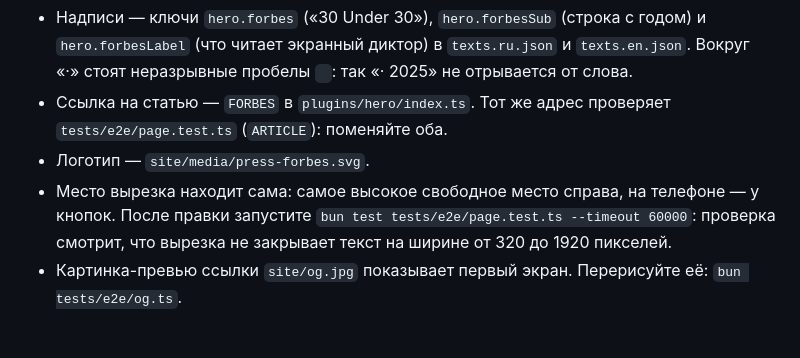
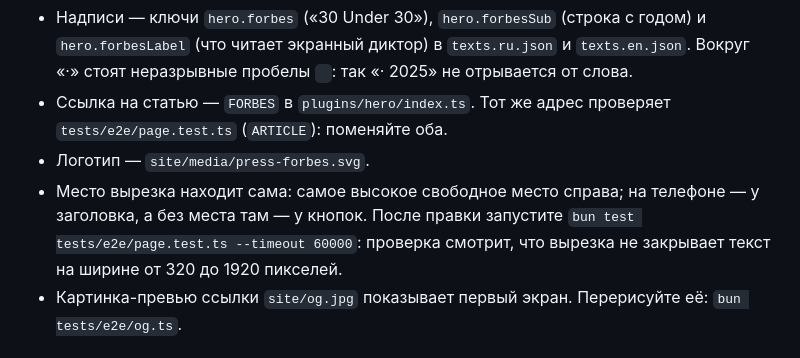
Before and after one commit to lol4eg4/north-whale-studio, a Markdown page: docs/how-to-update-content.md, the part around the change. GitHub-like rendering.

Commit message:
docs: where the Forbes clipping goes on phones
Co-Authored-By: Claude Opus 5.5 <noreply@anthropic.com>

```diff
--- a/docs/how-to-update-content.md
+++ b/docs/how-to-update-content.md
@@ -65,7 +65,7 @@
 - Надписи — ключи `hero.forbes` («30 Under 30»), `hero.forbesSub` (строка с годом) и `hero.forbesLabel` (что читает экранный диктор) в `texts.ru.json` и `texts.en.json`. Вокруг «·» стоят неразрывные пробелы ` `: так «· 2025» не отрывается от слова.
 - Ссылка на статью — `FORBES` в `plugins/hero/index.ts`. Тот же адрес проверяет `tests/e2e/page.test.ts` (`ARTICLE`): поменяйте оба.
 - Логотип — `site/media/press-forbes.svg`.
-- Место вырезка находит сама: самое высокое свободное место справа, на телефоне — у кнопок. После правки запустите `bun test tests/e2e/page.test.ts --timeout 60000`: проверка смотрит, что вырезка не закрывает текст на ширине от 320 до 1920 пикселей.
+- Место вырезка находит сама: самое высокое свободное место справа; на телефоне — у заголовка, а без места там — у кнопок. После правки запустите `bun test tests/e2e/page.test.ts --timeout 60000`: проверка смотрит, что вырезка не закрывает текст на ширине от 320 до 1920 пикселей.
 - Картинка-превью ссылки `site/og.jpg` показывает первый экран. Перерисуйте её: `bun tests/e2e/og.ts`.
 
 ## Поменять контакты
```
